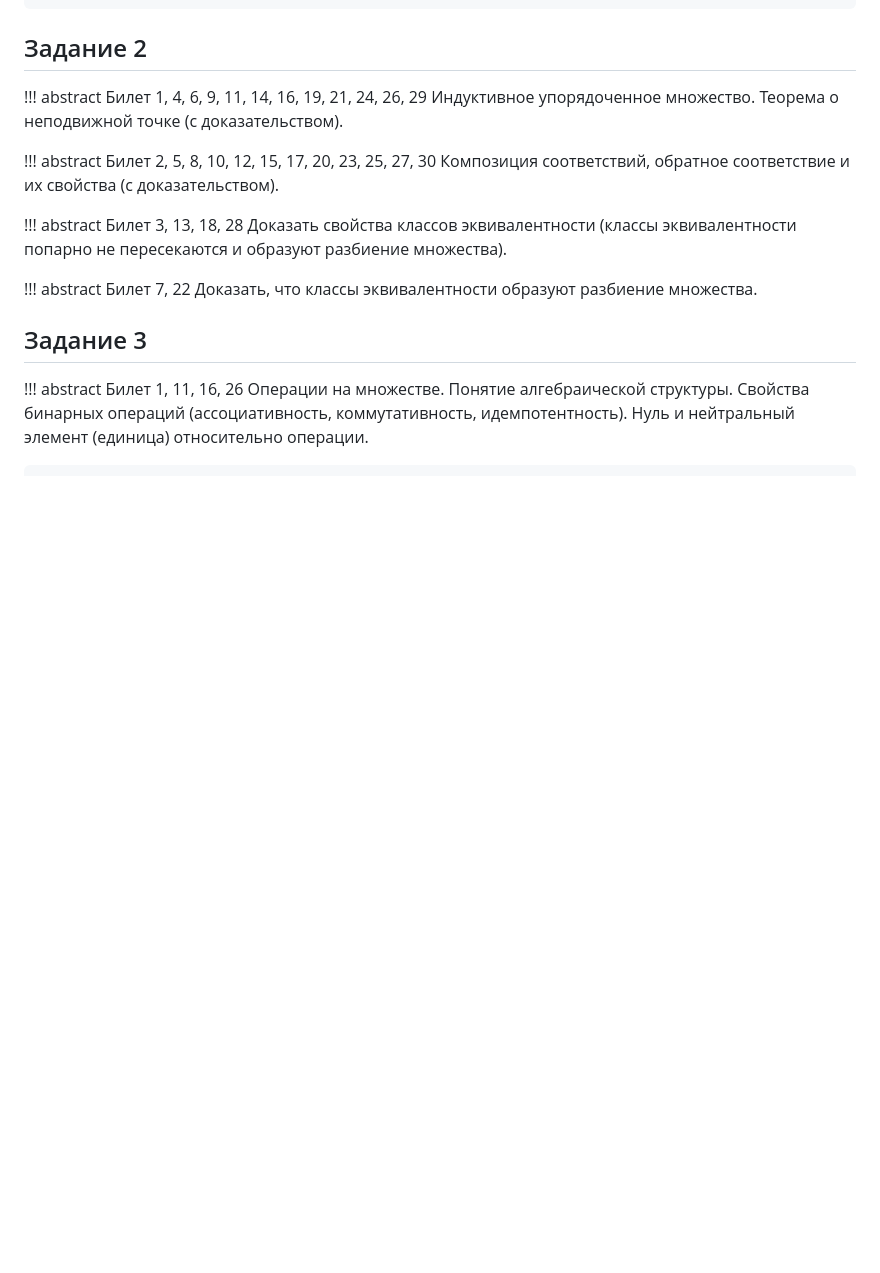
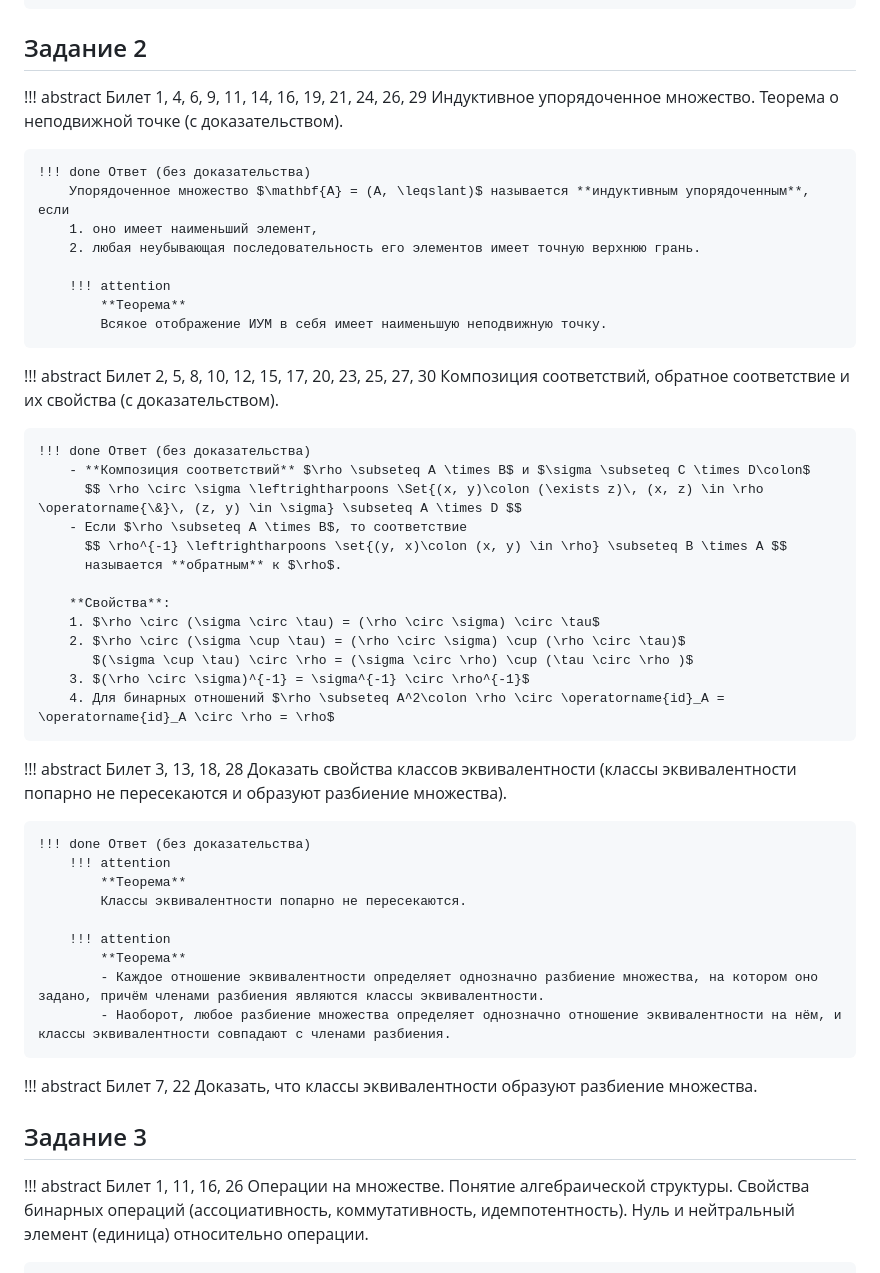
Before and after one commit to malyinik/BMSTU_lectures, a Markdown page: Дискретная математика/РК1.md, the part around the change printed below. Drawn GitHub-style; blank space fills up the shorter version.

Commit message:
feat(задание 2): формулировки без доказательств

```diff
--- a/Дискретная математика/РК1.md
+++ b/Дискретная математика/РК1.md
@@ -193,11 +193,44 @@
 !!! abstract Билет 1, 4, 6, 9, 11, 14, 16, 19, 21, 24, 26, 29
     Индуктивное упорядоченное множество. Теорема о неподвижной точке (с доказательством).
 
+    !!! done Ответ (без доказательства)
+        Упорядоченное множество $\mathbf{A} = (A, \leqslant)$ называется **индуктивным упорядоченным**, если
+        1. оно имеет наименьший элемент,
+        2. любая неубывающая последовательность его элементов имеет точную верхнюю грань.
+
+        !!! attention
+            **Теорема**
+            Всякое отображение ИУМ в себя имеет наименьшую неподвижную точку.
+
 !!! abstract Билет 2, 5, 8, 10, 12, 15, 17, 20, 23, 25, 27, 30
     Композиция соответствий, обратное соответствие и их свойства (с доказательством).
 
+    !!! done Ответ (без доказательства)
+        - **Композиция соответствий** $\rho \subseteq A \times B$ и $\sigma \subseteq C \times D\colon$
+          $$ \rho \circ \sigma \leftrightharpoons \Set{(x, y)\colon (\exists z)\, (x, z) \in \rho \operatorname{\&}\, (z, y) \in \sigma} \subseteq A \times D $$
+        - Если $\rho \subseteq A \times B$, то соответствие
+          $$ \rho^{-1} \leftrightharpoons \set{(y, x)\colon (x, y) \in \rho} \subseteq B \times A $$
+          называется **обратным** к $\rho$.
+
+        **Свойства**:
+        1. $\rho \circ (\sigma \circ \tau) = (\rho \circ \sigma) \circ \tau$
+        2. $\rho \circ (\sigma \cup \tau) = (\rho \circ \sigma) \cup (\rho \circ \tau)$
+           $(\sigma \cup \tau) \circ \rho = (\sigma \circ \rho) \cup (\tau \circ \rho )$
+        3. $(\rho \circ \sigma)^{-1} = \sigma^{-1} \circ \rho^{-1}$
+        4. Для бинарных отношений $\rho \subseteq A^2\colon \rho \circ \operatorname{id}_A = \operatorname{id}_A \circ \rho = \rho$
+
 !!! abstract Билет 3, 13, 18, 28
     Доказать свойства классов эквивалентности (классы эквивалентности попарно не пересекаются и образуют разбиение множества).
+
+    !!! done Ответ (без доказательства)
+        !!! attention
+            **Теорема**
+            Классы эквивалентности попарно не пересекаются.
+
+        !!! attention
+            **Теорема**
+            - Каждое отношение эквивалентности определяет однозначно разбиение множества, на котором оно задано, причём членами разбиения являются классы эквивалентности.
+            - Наоборот, любое разбиение множества определяет однозначно отношение эквивалентности на нём, и классы эквивалентности совпадают с членами разбиения.
 
 !!! abstract Билет 7, 22
     Доказать, что классы эквивалентности образуют разбиение множества.
```
Also changed, not shown: other parts of Дискретная математика/РК1.md (+1 -1 lines).
